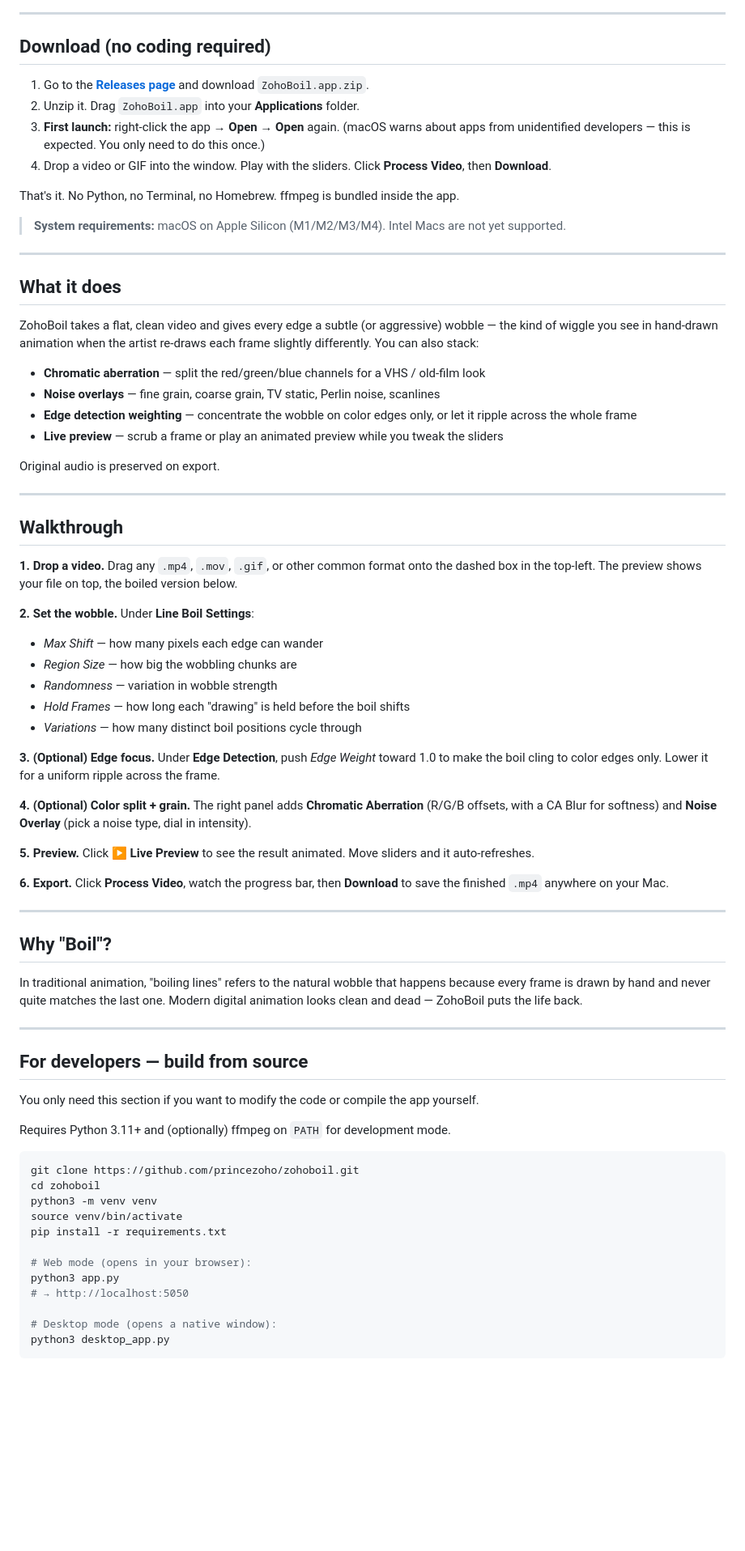
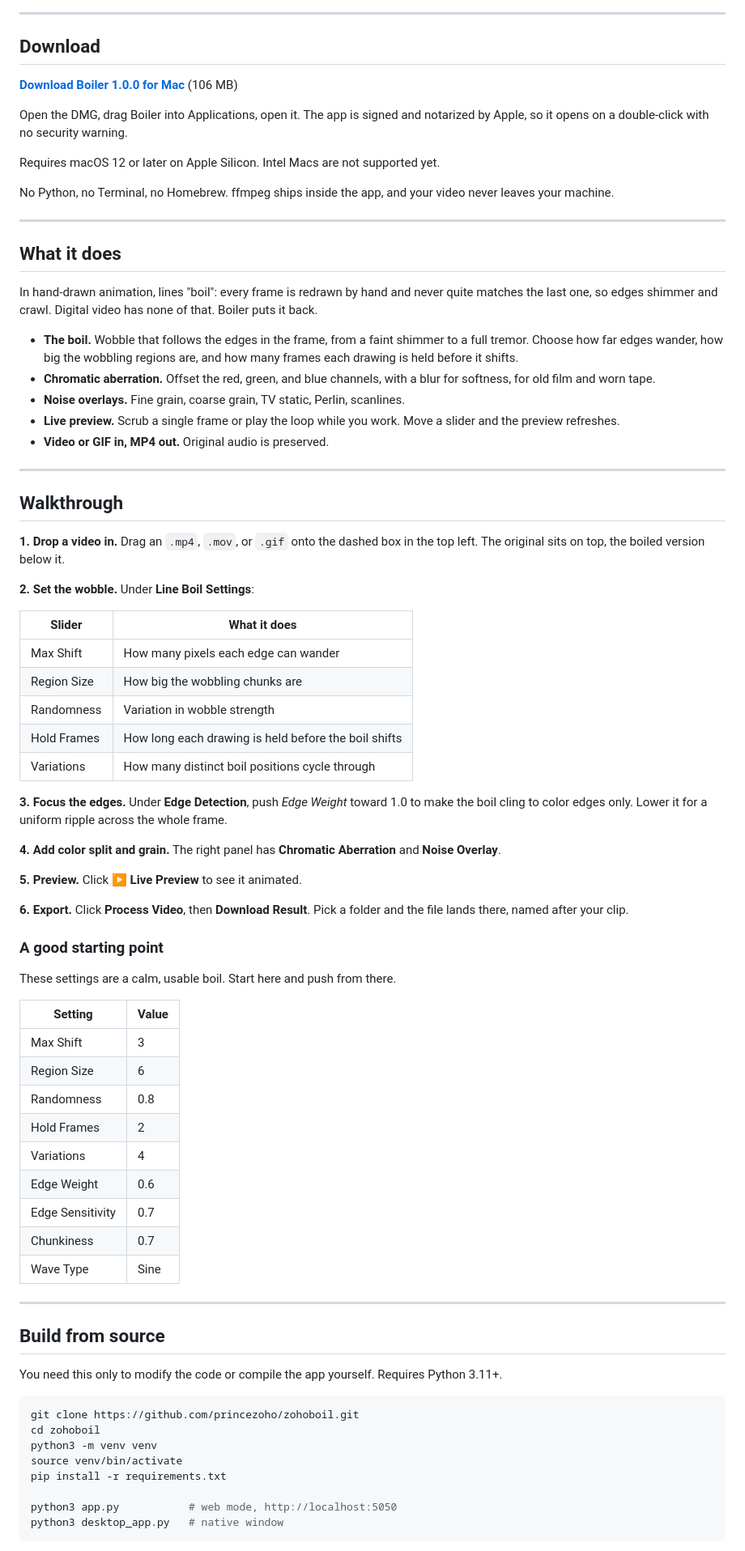
Before and after one commit to princezoho/zohoboil, a Markdown page: README.md, the part around one of its changes. Shown at 81% size. Rendered like a GitHub page; blank space fills up the shorter version.

Commit message:
Rewrite README around Boiler and the notarized DMG

````diff
--- a/README.md
+++ b/README.md
@@ -6,64 +8,87 @@
 
 ---
 
-## Download (no coding required)
+## Download
 
-1. Go to the **[Releases page](../../releases/latest)** and download `ZohoBoil.app.zip`.
-2. Unzip it. Drag `ZohoBoil.app` into your **Applications** folder.
-3. **First launch:** right-click the app → **Open** → **Open** again. (macOS warns about apps from unidentified developers — this is expected. You only need to do this once.)
-4. Drop a video or GIF into the window. Play with the sliders. Click **Process Video**, then **Download**.
+**[Download Boiler 1.0.0 for Mac](https://github.com/princezoho/zohoboil/releases/latest/download/Boiler-1.0.0.dmg)** (106 MB)
 
-That's it. No Python, no Terminal, no Homebrew. ffmpeg is bundled inside the app.
+Open the DMG, drag Boiler into Applications, open it. The app is signed and
+notarized by Apple, so it opens on a double-click with no security warning.
 
-> **System requirements:** macOS on Apple Silicon (M1/M2/M3/M4). Intel Macs are not yet supported.
+Requires macOS 12 or later on Apple Silicon. Intel Macs are not supported yet.
+
+No Python, no Terminal, no Homebrew. ffmpeg ships inside the app, and your
+video never leaves your machine.
 
 ---
 
 ## What it does
 
-ZohoBoil takes a flat, clean video and gives every edge a subtle (or aggressive) wobble — the kind of wiggle you see in hand-drawn animation when the artist re-draws each frame slightly differently. You can also stack:
+In hand-drawn animation, lines "boil": every frame is redrawn by hand and never
+quite matches the last one, so edges shimmer and crawl. Digital video has none
+of that. Boiler puts it back.
 
-- **Chromatic aberration** — split the red/green/blue channels for a VHS / old-film look
-- **Noise overlays** — fine grain, coarse grain, TV static, Perlin noise, scanlines
-- **Edge detection weighting** — concentrate the wobble on color edges only, or let it ripple across the whole frame
-- **Live preview** — scrub a frame or play an animated preview while you tweak the sliders
-
-Original audio is preserved on export.
+- **The boil.** Wobble that follows the edges in the frame, from a faint shimmer
+  to a full tremor. Choose how far edges wander, how big the wobbling regions
+  are, and how many frames each drawing is held before it shifts.
+- **Chromatic aberration.** Offset the red, green, and blue channels, with a
+  blur for softness, for old film and worn tape.
+- **Noise overlays.** Fine grain, coarse grain, TV static, Perlin, scanlines.
+- **Live preview.** Scrub a single frame or play the loop while you work. Move a
+  slider and the preview refreshes.
+- **Video or GIF in, MP4 out.** Original audio is preserved.
 
 ---
 
 ## Walkthrough
 
-**1. Drop a video.** Drag any `.mp4`, `.mov`, `.gif`, or other common format onto the dashed box in the top-left. The preview shows your file on top, the boiled version below.
+**1. Drop a video in.** Drag an `.mp4`, `.mov`, or `.gif` onto the dashed box in
+the top left. The original sits on top, the boiled version below it.
 
 **2. Set the wobble.** Under **Line Boil Settings**:
-- *Max Shift* — how many pixels each edge can wander
-- *Region Size* — how big the wobbling chunks are
-- *Randomness* — variation in wobble strength
-- *Hold Frames* — how long each "drawing" is held before the boil shifts
-- *Variations* — how many distinct boil positions cycle through
 
-**3. (Optional) Edge focus.** Under **Edge Detection**, push *Edge Weight* toward 1.0 to make the boil cling to color edges only. Lower it for a uniform ripple across the frame.
+| Slider | What it does |
+| --- | --- |
+| Max Shift | How many pixels each edge can wander |
+| Region Size | How big the wobbling chunks are |
+| Randomness | Variation in wobble strength |
+| Hold Frames | How long each drawing is held before the boil shifts |
+| Variations | How many distinct boil positions cycle through |
 
-**4. (Optional) Color split + grain.** The right panel adds **Chromatic Aberration** (R/G/B offsets, with a CA Blur for softness) and **Noise Overlay** (pick a noise type, dial in intensity).
+**3. Focus the edges.** Under **Edge Detection**, push *Edge Weight* toward 1.0
+to make the boil cling to color edges only. Lower it for a uniform ripple across
+the whole frame.
 
-**5. Preview.** Click **▶ Live Preview** to see the result animated. Move sliders and it auto-refreshes.
+**4. Add color split and grain.** The right panel has **Chromatic Aberration**
+and **Noise Overlay**.
 
-**6. Export.** Click **Process Video**, watch the progress bar, then **Download** to save the finished `.mp4` anywhere on your Mac.
+**5. Preview.** Click **▶ Live Preview** to see it animated.
+
+**6. Export.** Click **Process Video**, then **Download Result**. Pick a folder
+and the file lands there, named after your clip.
+
+### A good starting point
+
+These settings are a calm, usable boil. Start here and push from there.
+
+| Setting | Value |
+| --- | --- |
+| Max Shift | 3 |
+| Region Size | 6 |
+| Randomness | 0.8 |
+| Hold Frames | 2 |
+| Variations | 4 |
+| Edge Weight | 0.6 |
+| Edge Sensitivity | 0.7 |
+| Chunkiness | 0.7 |
+| Wave Type | Sine |
 
 ---
 
-## Why "Boil"?
+## Build from source
 
-In traditional animation, "boiling lines" refers to the natural wobble that happens because every frame is drawn by hand and never quite matches the last one. Modern digital animation looks clean and dead — ZohoBoil puts the life back.
-
----
-
-## For developers — build from source
-
-You only need this section if you want to modify the code or compile the app yourself.
-
-Requires Python 3.11+ and (optionally) ffmpeg on `PATH` for development mode.
+You need this only to modify the code or compile the app yourself. Requires
+Python 3.11+.
 
 ```bash
 git clone https://github.com/princezoho/zohoboil.git
@@ -72,11 +97,7 @@ python3 -m venv venv
 source venv/bin/activate
 pip install -r requirements.txt
 
-# Web mode (opens in your browser):
-python3 app.py
-# → http://localhost:5050
-
-# Desktop mode (opens a native window):
-python3 desktop_app.py
+python3 app.py           # web mode, http://localhost:5050
+python3 desktop_app.py   # native window
 ```
 
````
Also changed, not shown: other parts of README.md (+34 -15 lines).
